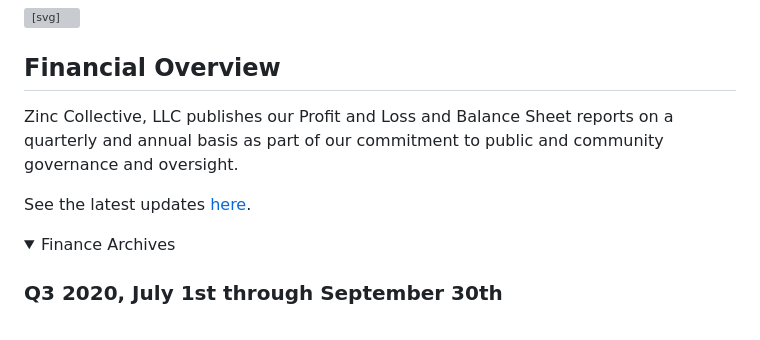
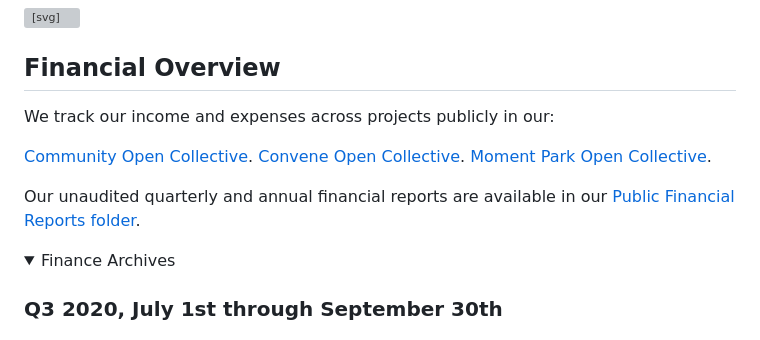
Before and after one commit to zinc-collective/www.zinc.coop, a Markdown page: src/updates/index.md, the part around the change. Drawn GitHub-style; folded sections open; grey boxes are pictures that could not be loaded.

Commit message:
update finance blurb

```diff
--- a/src/updates/index.md
+++ b/src/updates/index.md
@@ -9,9 +9,13 @@ title: Updates
 
 ## Financial Overview
 
-Zinc Collective, LLC publishes our Profit and Loss and Balance Sheet reports on a quarterly and annual basis as part of our commitment to public and community governance and oversight.
+We track our income and expenses across projects publicly in our:
 
-See the latest updates <a href="https://opencollective.com/zinc-community/updates" target="_blank">here</a>.
+<a href="https://opencollective.com/zinc-community/updates" target="_blank">Community Open Collective</a>.
+<a href="https://opencollective.com/zinc-community/updates" target="_blank">Convene Open Collective</a>.
+<a href="https://opencollective.com/zinc-community/updates" target="_blank">Moment Park Open Collective</a>.
+
+Our unaudited quarterly and annual financial reports are available in our <a href="https://drive.google.com/drive/folders/1AuGzqGFKMpPxOvC2mSp1eezS_y_54wrC" target="_blank">Public Financial Reports folder</a>.
 
 <details>
 
```
